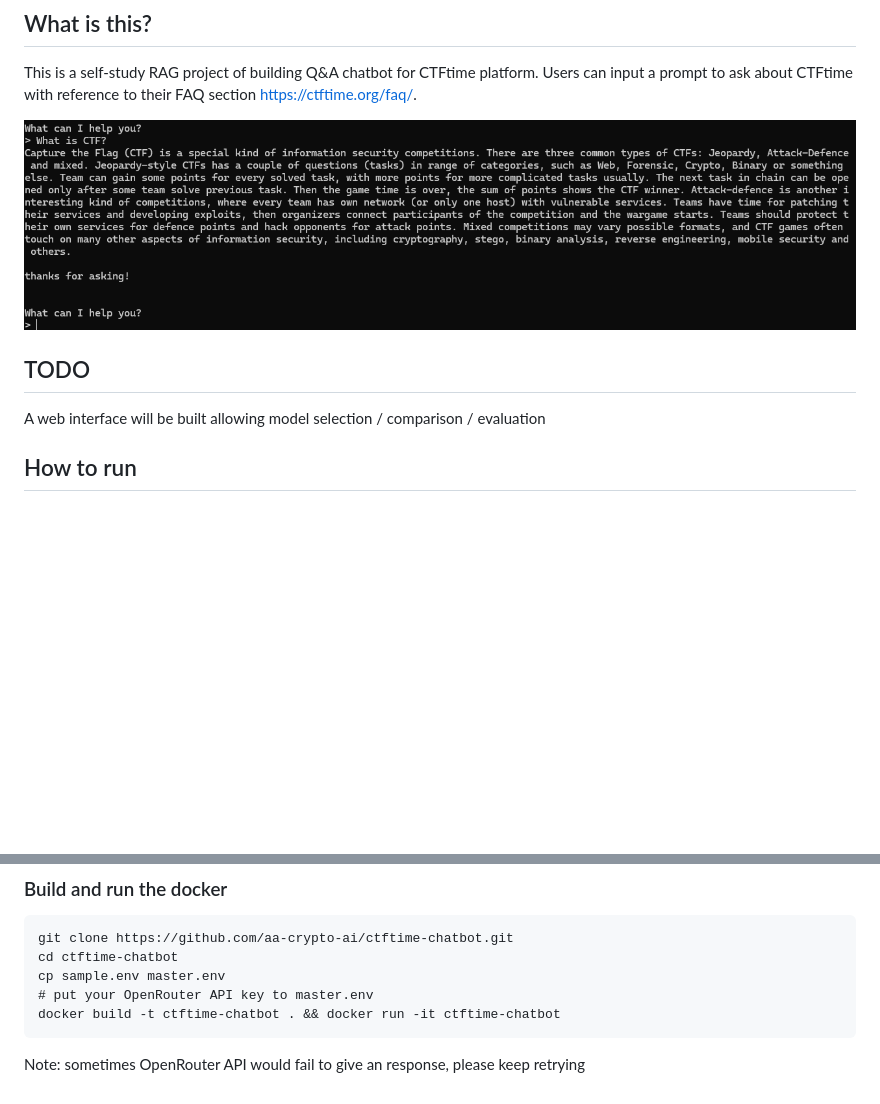
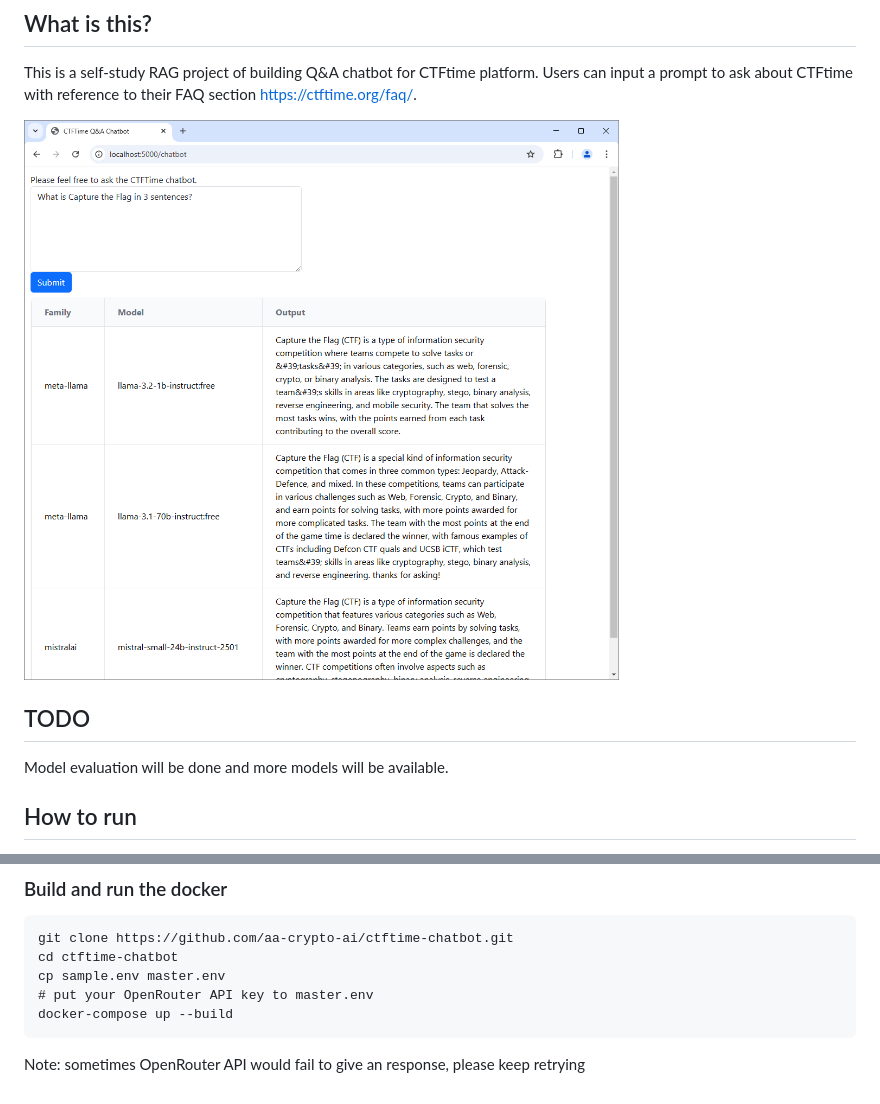
Before and after one commit to aa-crypto-ai/ctftime-chatbot, a Markdown page: README.md, 2 parts joined by grey strips. GitHub-like rendering; pictures changed too: demo.png; blank space fills up the shorter version.

````diff
--- a/README.md
+++ b/README.md
@@ -4,7 +4,7 @@ This is a self-study RAG project of building Q&A chatbot for CTFtime platform. U
 ![Demo](demo.png)
 
 ## TODO
-A web interface will be built allowing model selection / comparison / evaluation
+Model evaluation will be done and more models will be available.
 
 ## How to run
 Current dockerfile requires the gpu, and so for safety you could follow the below config for setting up nvidia for docker. Theoretically since it's using OpenRouter for LLM inference APIs, GPU should be not a prerequisite and I may change the docker image later.
@@ -37,7 +37,7 @@ git clone https://github.com/aa-crypto-ai/ctftime-chatbot.git
 cd ctftime-chatbot
 cp sample.env master.env
 # put your OpenRouter API key to master.env
-docker build -t ctftime-chatbot . && docker run -it ctftime-chatbot
+docker-compose up --build
 ```
 
 Note: sometimes OpenRouter API would fail to give an response, please keep retrying
````
Also changed, not shown: 12 other files.
